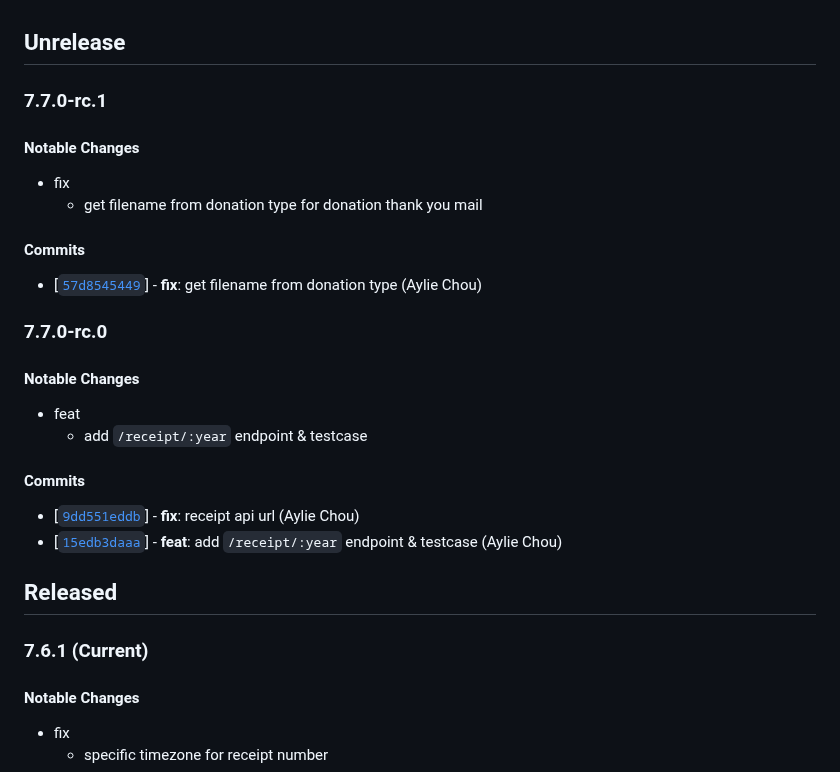
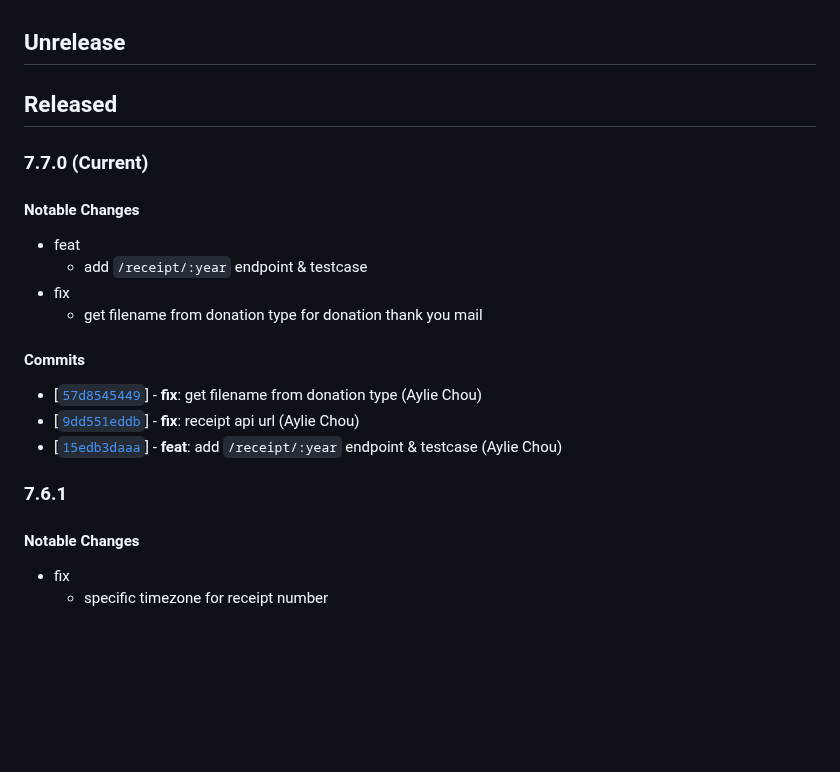
Before and after one commit to twreporter/go-api, a Markdown page: CHANGELOG.md, the part around the change. Drawn GitHub-style; blank space fills up the shorter version.

Commit message:
chore: bump version to v7.7.0

```diff
--- a/CHANGELOG.md
+++ b/CHANGELOG.md
@@ -1,31 +1,23 @@
 ## Unrelease
 
-### 7.7.0-rc.1
+## Released
+
+### 7.7.0 (Current)
 
 #### Notable Changes
 
+- feat
+  - add `/receipt/:year` endpoint & testcase
 - fix
   - get filename from donation type for donation thank you mail
 
 #### Commits
 
 - [[`57d8545449`](https://github.com/twreporter/go-api/commit/57d8545449)] - **fix**: get filename from donation type (Aylie Chou)
-
-### 7.7.0-rc.0
-
-#### Notable Changes
-
-- feat
-  - add `/receipt/:year` endpoint & testcase
-
-#### Commits
-
 - [[`9dd551eddb`](https://github.com/twreporter/go-api/commit/9dd551eddb)] - **fix**: receipt api url (Aylie Chou)
 - [[`15edb3daaa`](https://github.com/twreporter/go-api/commit/15edb3daaa)] - **feat**: add `/receipt/:year` endpoint & testcase (Aylie Chou)
 
-## Released
-
-### 7.6.1 (Current)
+### 7.6.1
 
 #### Notable Changes
 
```
